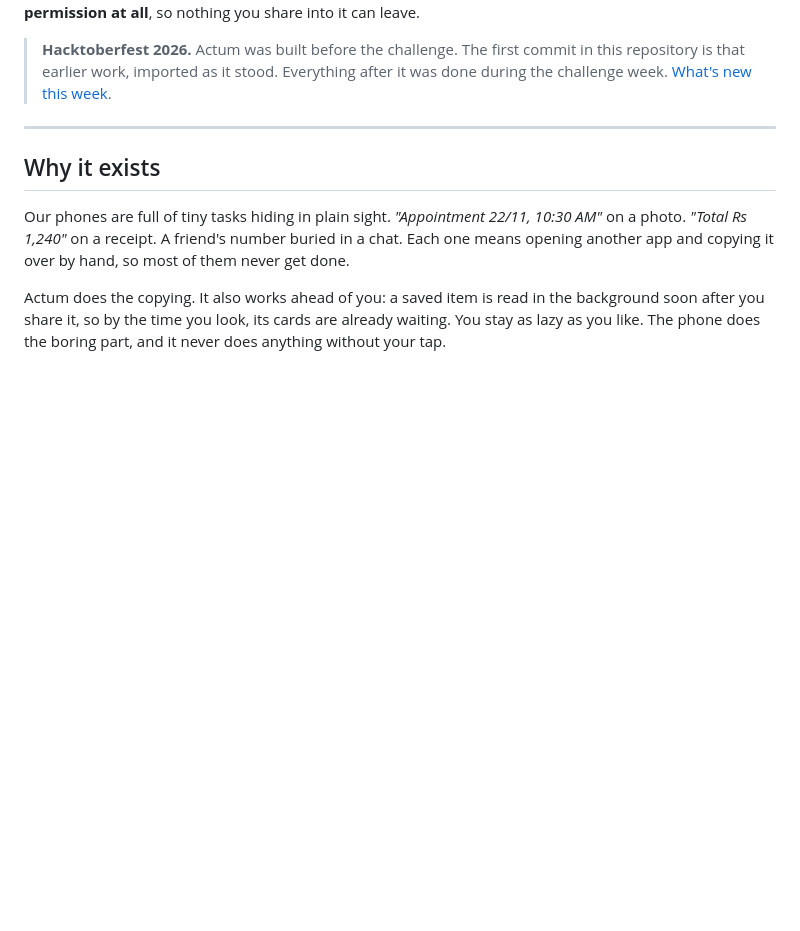
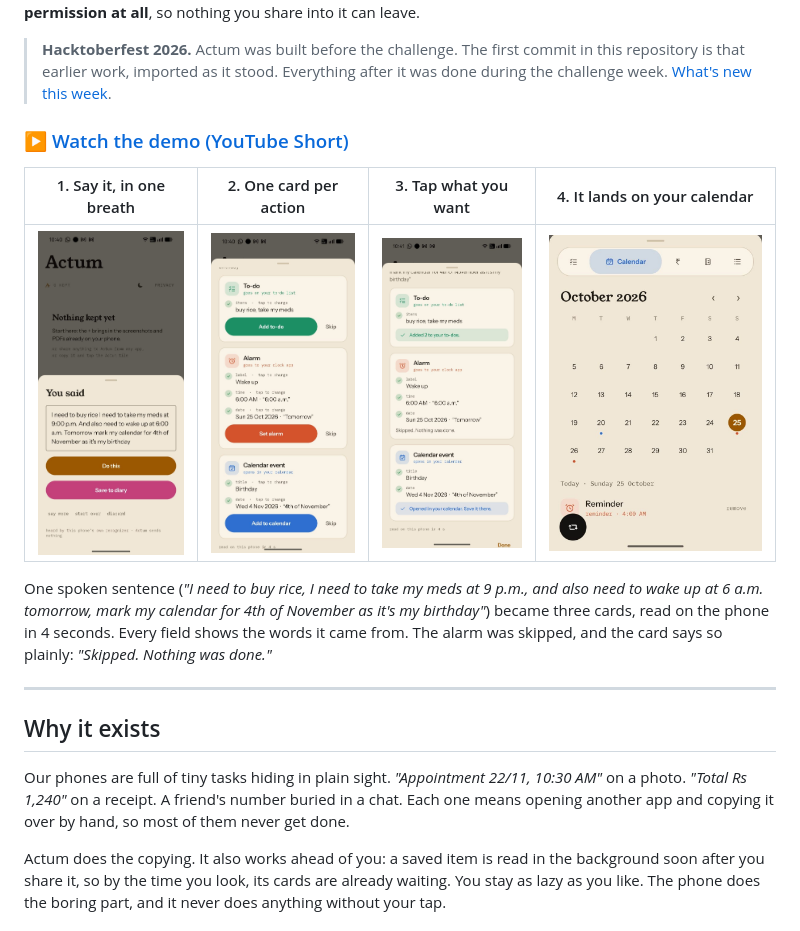
Before and after one commit to AM2004legend/ActIum, a Markdown page: README.md, the part around the change. GitHub-like rendering; pictures changed too: docs/screenshots/1-you-said.jpg (added), docs/screenshots/2-cards.jpg (added), docs/screenshots/3-confirmed.jpg (added); blank space fills up the shorter version.

Commit message:
Add demo video and screenshots from a real phone
Screenshot of the calendar cropped to remove a personal chat and address.

```diff
--- a/README.md
+++ b/README.md
@@ -14,6 +14,18 @@ A language model, **Google's Gemma 4 E2B**, runs on the phone itself. The app ho
 > **Hacktoberfest 2026.** Actum was built before the challenge. The first commit in this
 > repository is that earlier work, imported as it stood. Everything after it was done
 > during the challenge week. [What's new this week](#whats-new-for-hacktoberfest-2026).
+
+### ▶ [Watch the demo (YouTube Short)](https://youtube.com/shorts/bE6Lw7GLZKM)
+
+| 1. Say it, in one breath | 2. One card per action | 3. Tap what you want | 4. It lands on your calendar |
+| --- | --- | --- | --- |
+| ![Spoken request, transcribed by the phone's own recognizer](docs/screenshots/1-you-said.jpg) | ![To-do, alarm and calendar cards, each field verified](docs/screenshots/2-cards.jpg) | ![To-do added, alarm skipped, event opened in the calendar](docs/screenshots/3-confirmed.jpg) | ![Actum's month calendar with marked days](docs/screenshots/4-calendar.jpg) |
+
+One spoken sentence (*"I need to buy rice, I need to take my meds at 9 p.m., and also
+need to wake up at 6 a.m. tomorrow, mark my calendar for 4th of November as it's my
+birthday"*) became three cards, read on the phone in 4 seconds. Every field shows the
+words it came from. The alarm was skipped, and the card says so plainly: *"Skipped.
+Nothing was done."*
 
 ---
 
```
Also changed, not shown: AGENTS.md (+6 -2 lines), docs/devto-post.md (+1 -1 lines), 1 other file.
